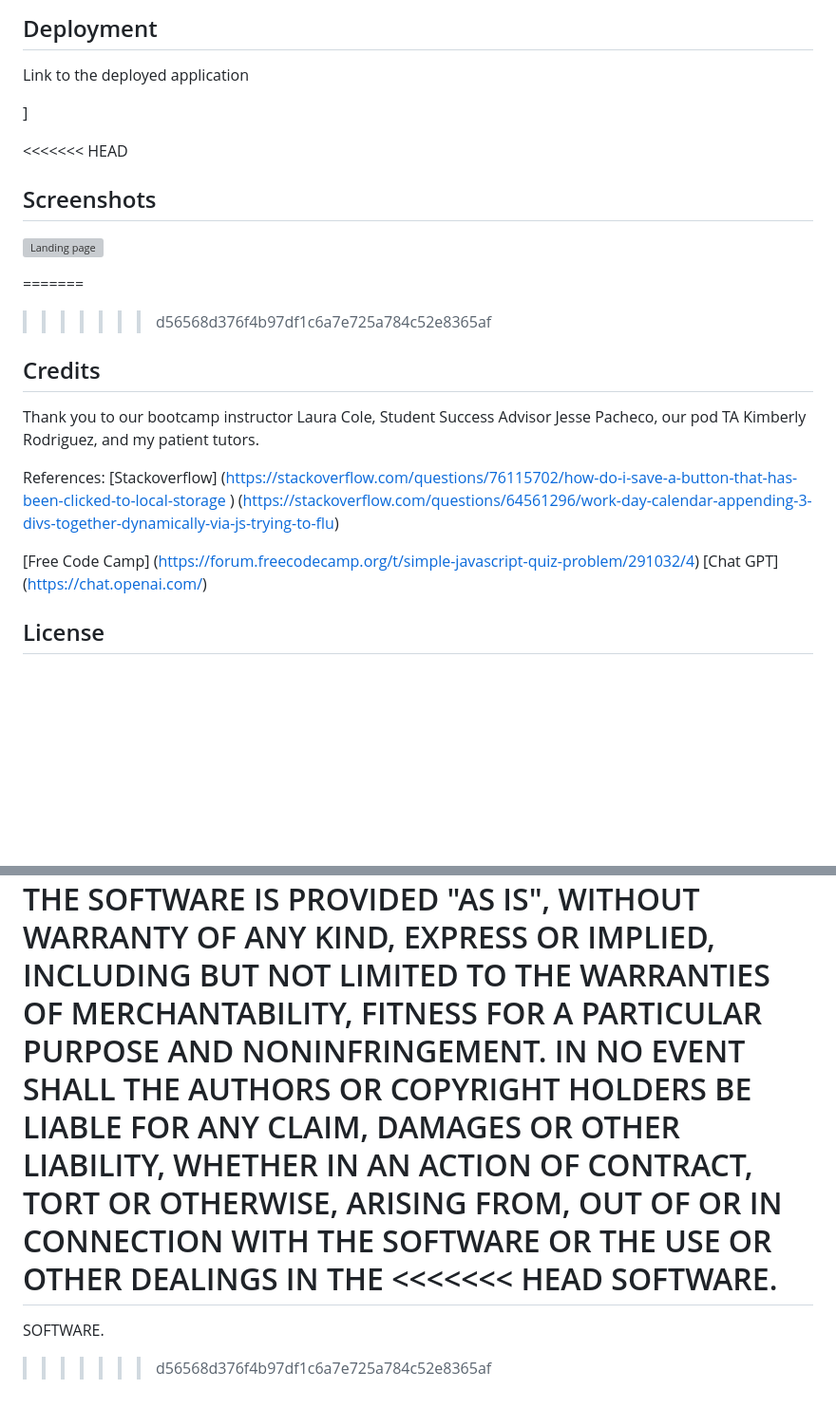
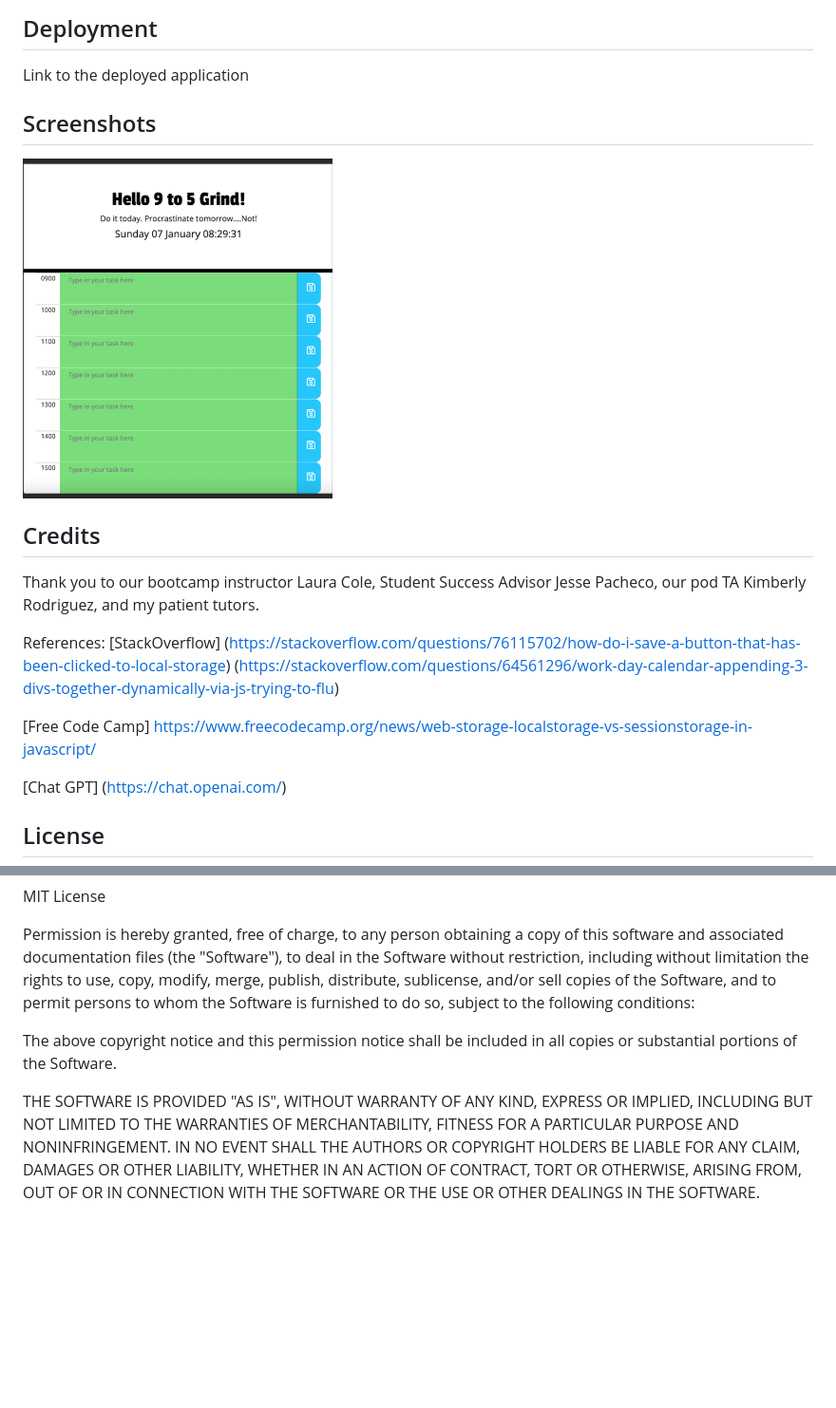
Before and after one commit to codeswitchstudio/day-calendar, a Markdown page: README.md, 2 parts joined by grey strips. Shown: that part at 95% size. Rendered like a GitHub page; pictures changed too: assets/images/screenshot-workDay.png (added); blank space fills up the shorter version; grey boxes are pictures that could not be loaded.

Commit message:
local storage issues

```diff
--- a/README.md
+++ b/README.md
@@ -19,29 +19,25 @@ The app should:
 ## Deployment
 Link to the deployed application
 
-]
 
-<<<<<<< HEAD
 ## Screenshots
 
-![Landing page](./assets/img/Screenshot01.png)
+![Landing page](./assets/images/screenshot-workDay.png)
 
 
 
-=======
->>>>>>> d56568d376f4b97df1c6a7e725a784c52e8365af
 ## Credits
 
 Thank you to our bootcamp instructor Laura Cole, Student Success Advisor Jesse Pacheco, our pod TA Kimberly Rodriguez, and my patient tutors.
 
 References:
-[Stackoverflow]
-(https://stackoverflow.com/questions/76115702/how-do-i-save-a-button-that-has-been-clicked-to-local-storage
-)
+[StackOverflow]
+(https://stackoverflow.com/questions/76115702/how-do-i-save-a-button-that-has-been-clicked-to-local-storage)
 (https://stackoverflow.com/questions/64561296/work-day-calendar-appending-3-divs-together-dynamically-via-js-trying-to-flu)
 
 [Free Code Camp]
-(https://forum.freecodecamp.org/t/simple-javascript-quiz-problem/291032/4)
+https://www.freecodecamp.org/news/web-storage-localstorage-vs-sessionstorage-in-javascript/
+
 [Chat GPT]
 (https://chat.openai.com/)
 
@@ -64,8 +60,4 @@ FITNESS FOR A PARTICULAR PURPOSE AND NONINFRINGEMENT. IN NO EVENT SHALL THE
 AUTHORS OR COPYRIGHT HOLDERS BE LIABLE FOR ANY CLAIM, DAMAGES OR OTHER
 LIABILITY, WHETHER IN AN ACTION OF CONTRACT, TORT OR OTHERWISE, ARISING FROM,
 OUT OF OR IN CONNECTION WITH THE SOFTWARE OR THE USE OR OTHER DEALINGS IN THE
-<<<<<<< HEAD
 SOFTWARE.
-=======
-SOFTWARE.
->>>>>>> d56568d376f4b97df1c6a7e725a784c52e8365af
```
Also changed, not shown: assets/images/screenshot-workDayPlanner.png (added).
